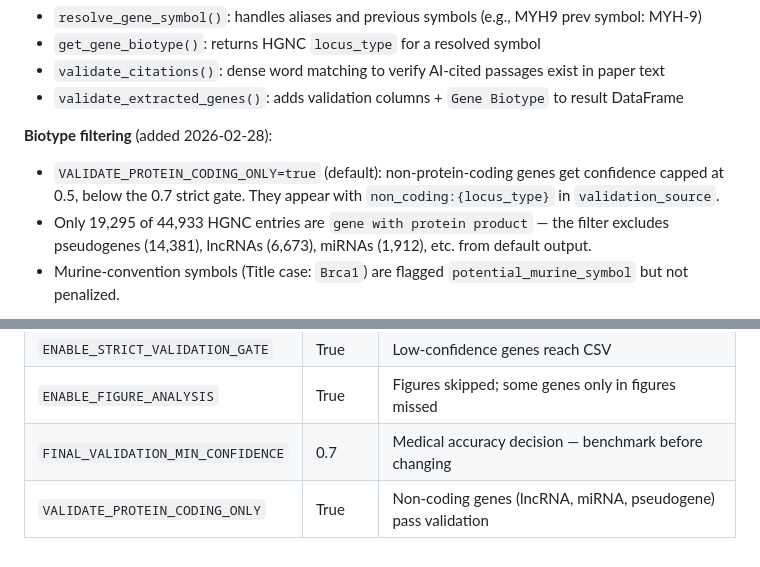
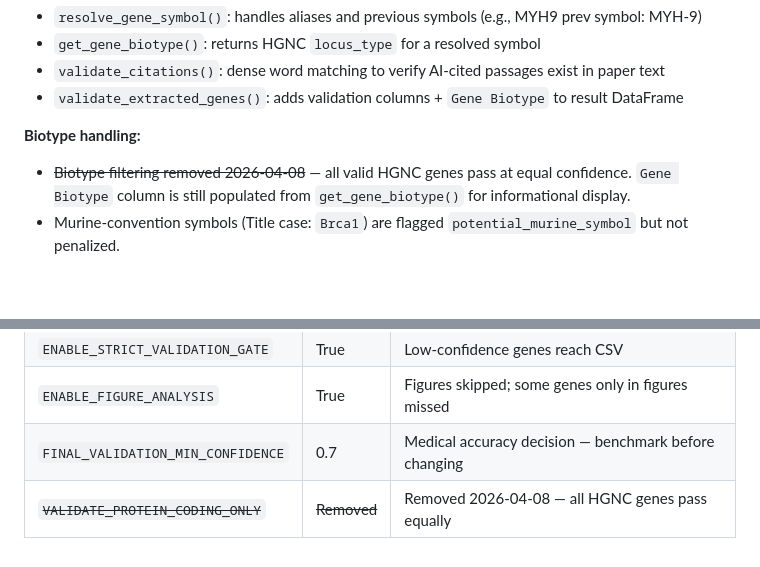
Before and after one commit to michaluppal/Researchshop-Disease2Gene, a Markdown page: .claude/rules/memory-pipeline.md, 2 parts joined by grey strips. Rendered like a GitHub page; blank space fills up the shorter version.

```diff
--- a/.claude/rules/memory-pipeline.md
+++ b/.claude/rules/memory-pipeline.md
@@ -234,11 +234,9 @@ Adds confidence scores, validation source, and suggestions for near-misses.
 - `validate_citations()`: dense word matching to verify AI-cited passages exist in paper text
 - `validate_extracted_genes()`: adds validation columns + `Gene Biotype` to result DataFrame
 
-**Biotype filtering** (added 2026-02-28):
-- `VALIDATE_PROTEIN_CODING_ONLY=true` (default): non-protein-coding genes get confidence capped at 0.5,
-  below the 0.7 strict gate. They appear with `non_coding:{locus_type}` in `validation_source`.
-- Only 19,295 of 44,933 HGNC entries are `gene with protein product` — the filter excludes pseudogenes
-  (14,381), lncRNAs (6,673), miRNAs (1,912), etc. from default output.
+**Biotype handling:**
+- ~~Biotype filtering removed 2026-04-08~~ — all valid HGNC genes pass at equal confidence.
+  `Gene Biotype` column is still populated from `get_gene_biotype()` for informational display.
 - Murine-convention symbols (Title case: `Brca1`) are flagged `potential_murine_symbol` but not penalized.
 
 **Variant pattern coverage (12+ HGVS patterns):**
@@ -336,4 +334,4 @@ Stage 7 → deduplicated, citation-ranked CSV
 | `ENABLE_STRICT_VALIDATION_GATE` | True | Low-confidence genes reach CSV |
 | `ENABLE_FIGURE_ANALYSIS` | True | Figures skipped; some genes only in figures missed |
 | `FINAL_VALIDATION_MIN_CONFIDENCE` | 0.7 | Medical accuracy decision — benchmark before changing |
-| `VALIDATE_PROTEIN_CODING_ONLY` | True | Non-coding genes (lncRNA, miRNA, pseudogene) pass validation |
+| ~~`VALIDATE_PROTEIN_CODING_ONLY`~~ | ~~Removed~~ | Removed 2026-04-08 — all HGNC genes pass equally |
```
Also changed, not shown: .claude/rules/memory-decisions.md (+6 -10 lines).
